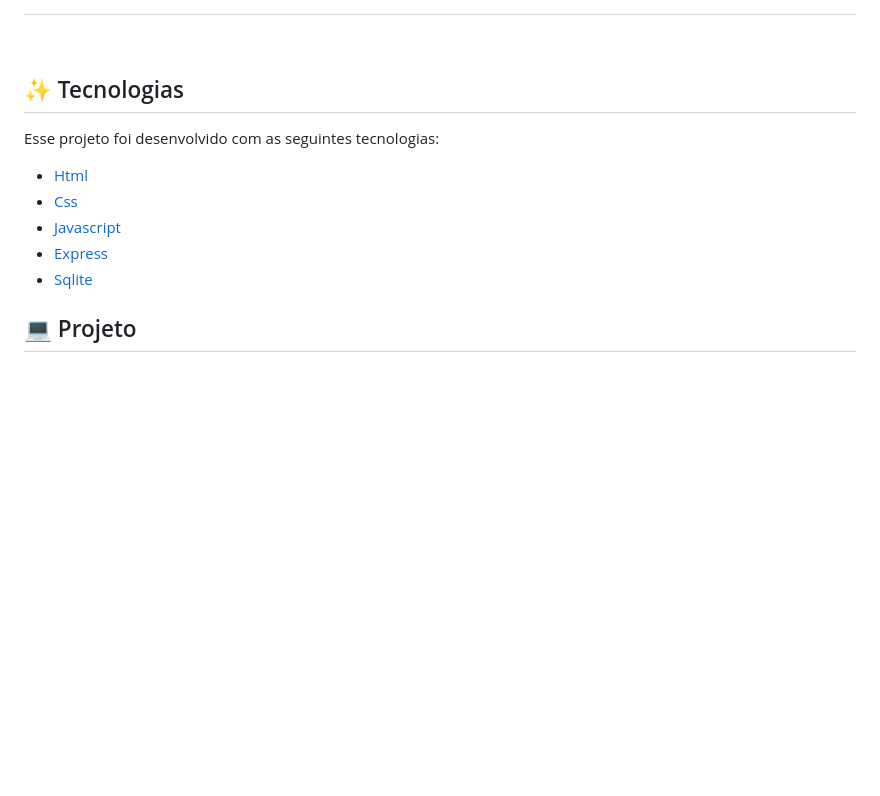
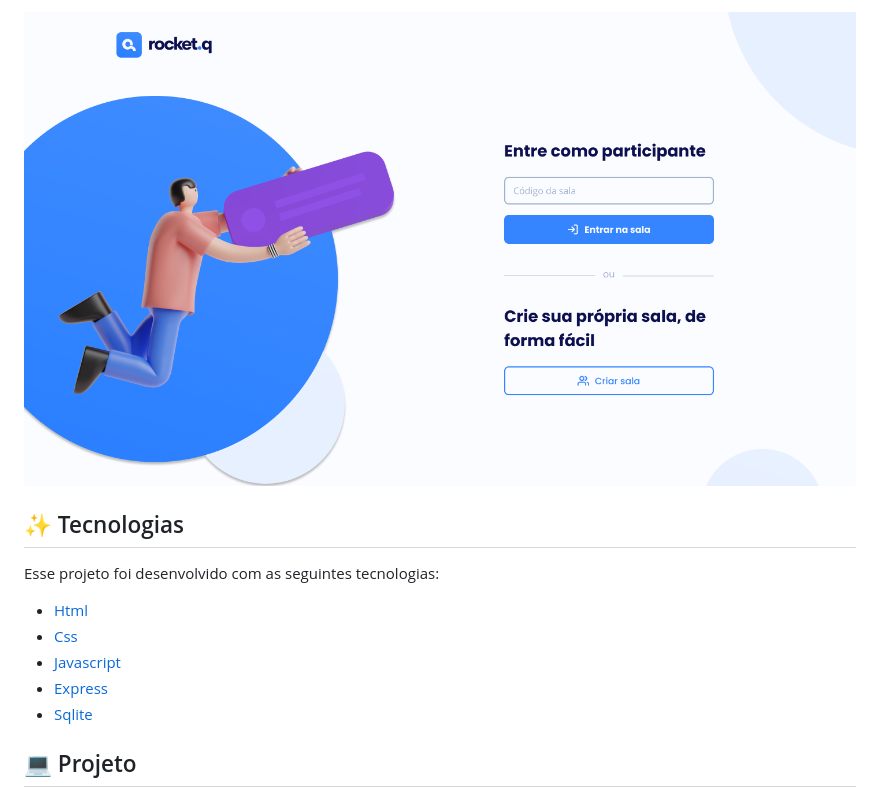
Before and after one commit to mariaclaracesar/Rocket.Q, a Markdown page: README.md, the part around the change printed below. GitHub-like rendering; pictures changed too: public/images/home.png (added); blank space fills up the shorter version.

Commit message:
adicionando imagem da home

```diff
--- a/README.md
+++ b/README.md
@@ -3,6 +3,8 @@
 </h1>
 
 <br>
+
+<img alt="RocketQ" title="RocketQ" src="public/images/home.png" />
 
 ## ✨ Tecnologias
 
```
Also changed, not shown: other parts of README.md (+1 -1 lines).
